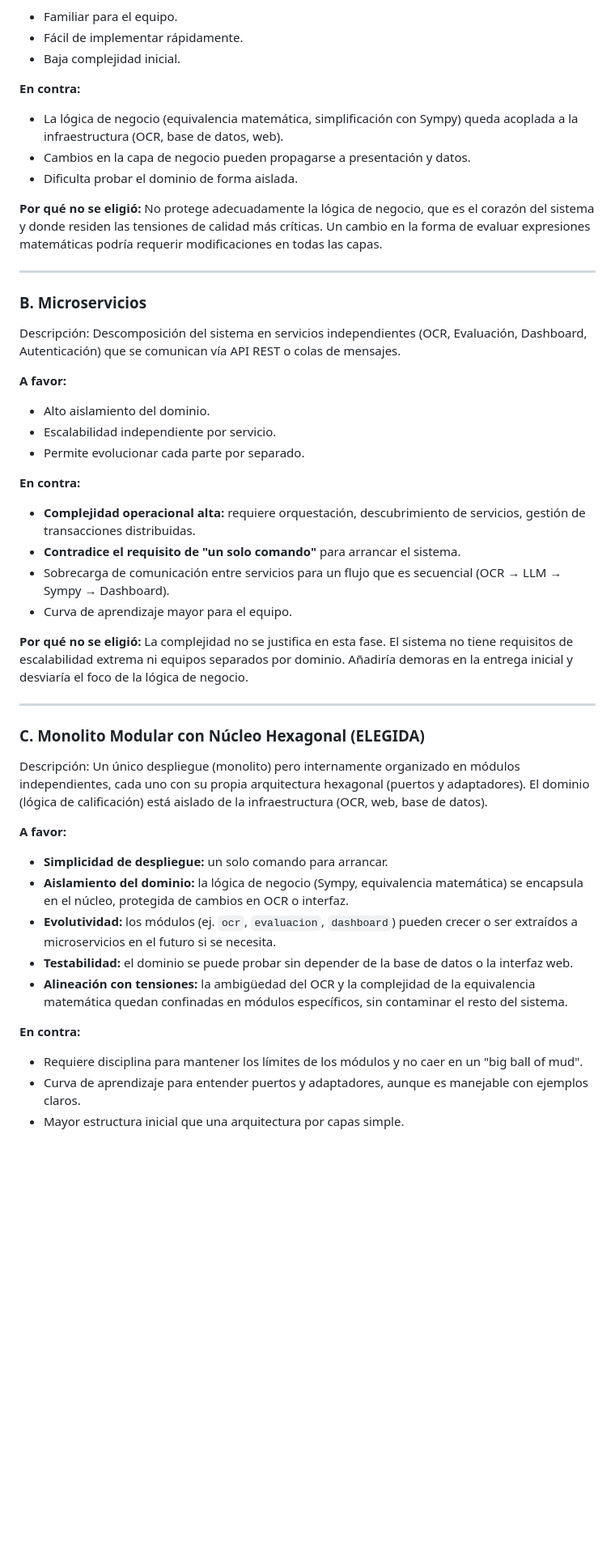
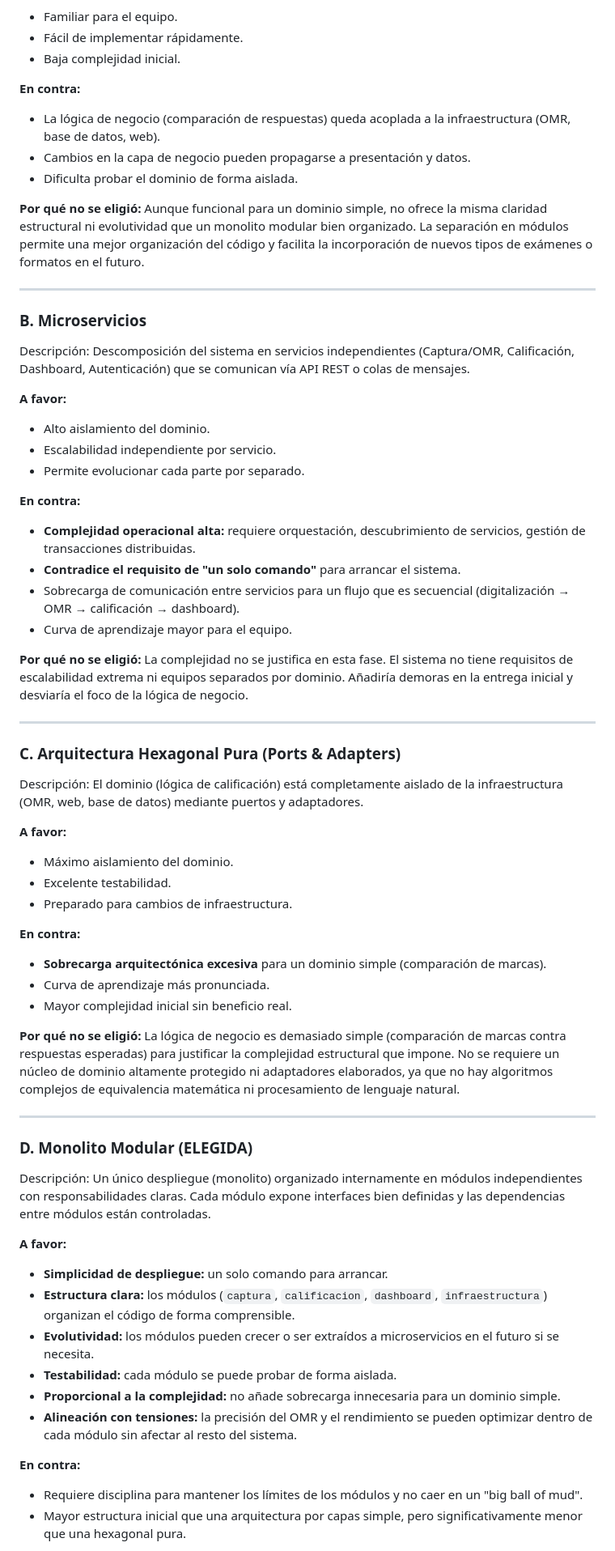
Before and after one commit to ISCOUTB/AS_202620_Sistema-de-calificacion-automatica, a Markdown page: docs/adr/0001.md, the part around one of its changes. Shown at 81% size. Drawn GitHub-style; blank space fills up the shorter version.

```diff
--- a/docs/adr/0001.md
+++ b/docs/adr/0001.md
@@ -38,16 +39,16 @@ Descripción: Organización clásica en capas de Presentación, Negocio y Datos.
 - Baja complejidad inicial.
 
 **En contra:**
-- La lógica de negocio (equivalencia matemática, simplificación con Sympy) queda acoplada a la infraestructura (OCR, base de datos, web).
+- La lógica de negocio (comparación de respuestas) queda acoplada a la infraestructura (OMR, base de datos, web).
 - Cambios en la capa de negocio pueden propagarse a presentación y datos.
 - Dificulta probar el dominio de forma aislada.
 
-**Por qué no se eligió:** No protege adecuadamente la lógica de negocio, que es el corazón del sistema y donde residen las tensiones de calidad más críticas. Un cambio en la forma de evaluar expresiones matemáticas podría requerir modificaciones en todas las capas.
+**Por qué no se eligió:** Aunque funcional para un dominio simple, no ofrece la misma claridad estructural ni evolutividad que un monolito modular bien organizado. La separación en módulos permite una mejor organización del código y facilita la incorporación de nuevos tipos de exámenes o formatos en el futuro.
 
 ---
 
 ### B. Microservicios
-Descripción: Descomposición del sistema en servicios independientes (OCR, Evaluación, Dashboard, Autenticación) que se comunican vía API REST o colas de mensajes.
+Descripción: Descomposición del sistema en servicios independientes (Captura/OMR, Calificación, Dashboard, Autenticación) que se comunican vía API REST o colas de mensajes.
 
 **A favor:**
 - Alto aislamiento del dominio.
@@ -57,25 +58,42 @@ Descripción: Descomposición del sistema en servicios independientes (OCR, Eval
 **En contra:**
 - **Complejidad operacional alta:** requiere orquestación, descubrimiento de servicios, gestión de transacciones distribuidas.
 - **Contradice el requisito de "un solo comando"** para arrancar el sistema.
-- Sobrecarga de comunicación entre servicios para un flujo que es secuencial (OCR → LLM → Sympy → Dashboard).
+- Sobrecarga de comunicación entre servicios para un flujo que es secuencial (digitalización → OMR → calificación → dashboard).
 - Curva de aprendizaje mayor para el equipo.
 
 **Por qué no se eligió:** La complejidad no se justifica en esta fase. El sistema no tiene requisitos de escalabilidad extrema ni equipos separados por dominio. Añadiría demoras en la entrega inicial y desviaría el foco de la lógica de negocio.
 
 ---
 
-### C. Monolito Modular con Núcleo Hexagonal (ELEGIDA)
-Descripción: Un único despliegue (monolito) pero internamente organizado en módulos independientes, cada uno con su propia arquitectura hexagonal (puertos y adaptadores). El dominio (lógica de calificación) está aislado de la infraestructura (OCR, web, base de datos).
+### C. Arquitectura Hexagonal Pura (Ports & Adapters)
+Descripción: El dominio (lógica de calificación) está completamente aislado de la infraestructura (OMR, web, base de datos) mediante puertos y adaptadores.
+
+**A favor:**
+- Máximo aislamiento del dominio.
+- Excelente testabilidad.
+- Preparado para cambios de infraestructura.
+
+**En contra:**
+- **Sobrecarga arquitectónica excesiva** para un dominio simple (comparación de marcas).
+- Curva de aprendizaje más pronunciada.
+- Mayor complejidad inicial sin beneficio real.
+
+**Por qué no se eligió:** La lógica de negocio es demasiado simple (comparación de marcas contra respuestas esperadas) para justificar la complejidad estructural que impone. No se requiere un núcleo de dominio altamente protegido ni adaptadores elaborados, ya que no hay algoritmos complejos de equivalencia matemática ni procesamiento de lenguaje natural.
+
+---
+
+### D. Monolito Modular (ELEGIDA)
+Descripción: Un único despliegue (monolito) organizado internamente en módulos independientes con responsabilidades claras. Cada módulo expone interfaces bien definidas y las dependencias entre módulos están controladas.
 
 **A favor:**
 - **Simplicidad de despliegue:** un solo comando para arrancar.
-- **Aislamiento del dominio:** la lógica de negocio (Sympy, equivalencia matemática) se encapsula en el núcleo, protegida de cambios en OCR o interfaz.
-- **Evolutividad:** los módulos (ej. `ocr`, `evaluacion`, `dashboard`) pueden crecer o ser extraídos a microservicios en el futuro si se necesita.
-- **Testabilidad:** el dominio se puede probar sin depender de la base de datos o la interfaz web.
-- **Alineación con tensiones:** la ambigüedad del OCR y la complejidad de la equivalencia matemática quedan confinadas en módulos específicos, sin contaminar el resto del sistema.
+- **Estructura clara:** los módulos (`captura`, `calificacion`, `dashboard`, `infraestructura`) organizan el código de forma comprensible.
+- **Evolutividad:** los módulos pueden crecer o ser extraídos a microservicios en el futuro si se necesita.
+- **Testabilidad:** cada módulo se puede probar de forma aislada.
+- **Proporcional a la complejidad:** no añade sobrecarga innecesaria para un dominio simple.
+- **Alineación con tensiones:** la precisión del OMR y el rendimiento se pueden optimizar dentro de cada módulo sin afectar al resto del sistema.
 
 **En contra:**
 - Requiere disciplina para mantener los límites de los módulos y no caer en un "big ball of mud".
-- Curva de aprendizaje para entender puertos y adaptadores, aunque es manejable con ejemplos claros.
-- Mayor estructura inicial que una arquitectura por capas simple.
+- Mayor estructura inicial que una arquitectura por capas simple, pero significativamente menor que una hexagonal pura.
 
```
Also changed, not shown: other parts of docs/adr/0001.md (+27 -22 lines).
